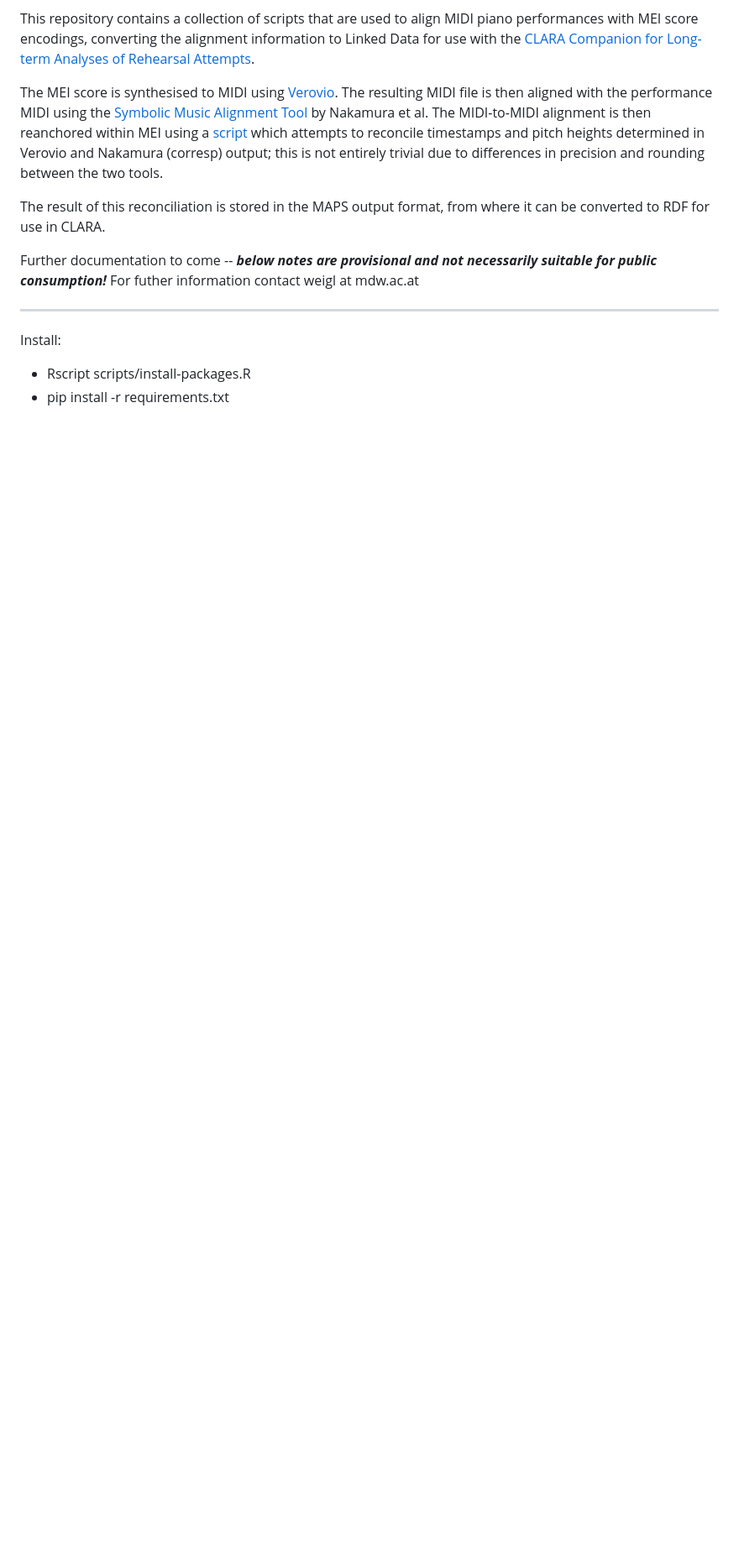
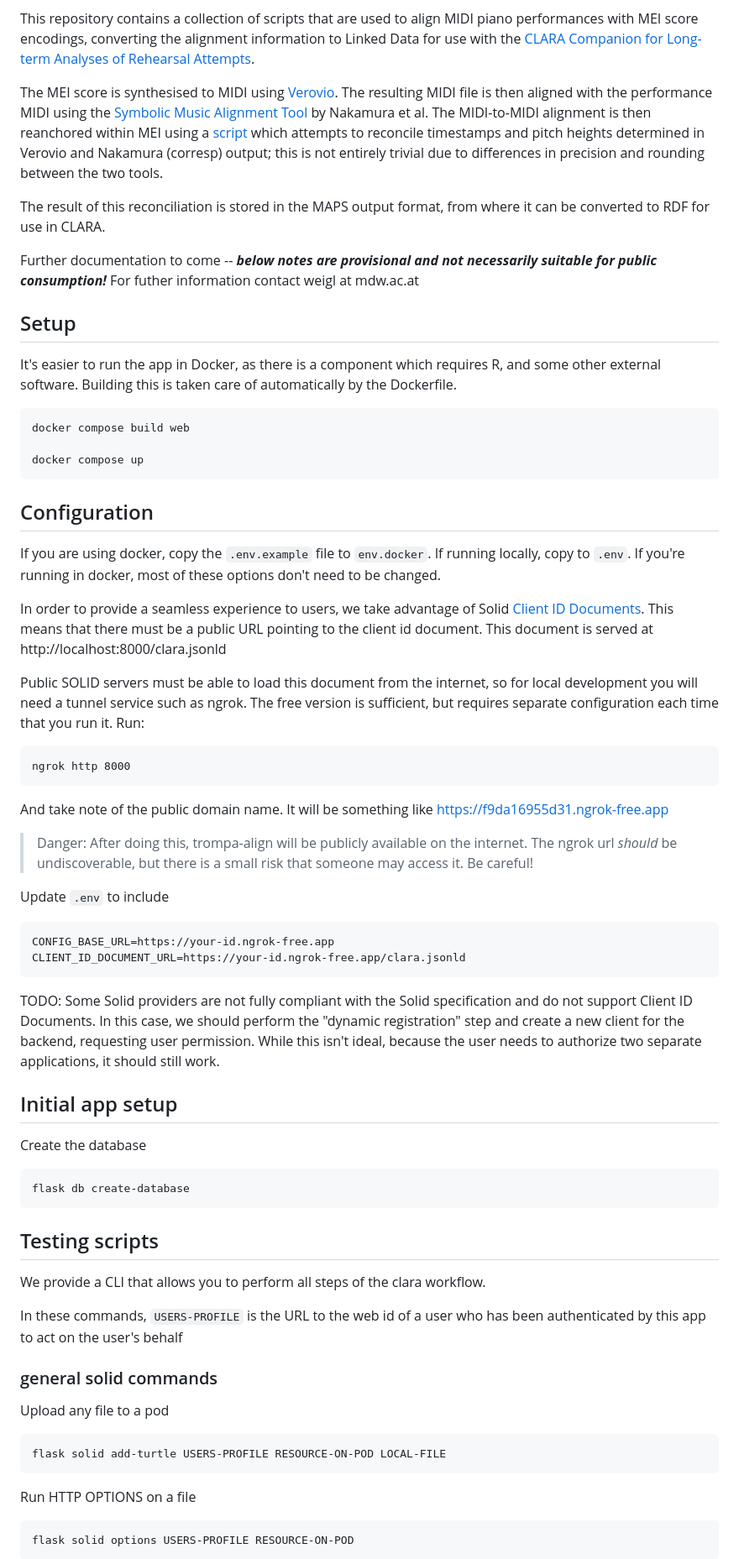
Before and after one commit to trompamusic/trompa-align, a Markdown page: README.md, the part around the change printed below. Shown: that part at 84% size. GitHub-like rendering; blank space fills up the shorter version.

```diff
--- a/README.md
+++ b/README.md
@@ -64,13 +12,64 @@ The result of this reconciliation is stored in the MAPS output format, from wher
 
 Further documentation to come -- ***below notes are provisional and not necessarily suitable for public consumption!*** For futher information contact weigl at mdw.ac.at
 
+## Setup
+It's easier to run the app in Docker, as there is a component which requires R, and some
+other external software. Building this is taken care of automatically by the Dockerfile.
 
-****
+    docker compose build web
+
+    docker compose up
+
+## Configuration
+
+If you are using docker, copy the `.env.example` file to `env.docker`. If running locally, copy to `.env`.
+If you're running in docker, most of these options don't need to be changed.
+
+In order to provide a seamless experience to users, we take advantage of Solid [Client ID Documents](https://solidproject.org/TR/oidc#clientids-document). This means that there must be a public URL pointing to
+the client id document. This document is served at http://localhost:8000/clara.jsonld
+
+Public SOLID servers must be able to load this document from the internet, so for local development you will
+need a tunnel service such as ngrok. The free version is sufficient, but requires separate configuration
+each time that you run it. Run:
+
+    ngrok http 8000
+
+And take note of the public domain name. It will be something like https://f9da16955d31.ngrok-free.app
+
+> Danger: After doing this, trompa-align will be publicly available on the internet. The ngrok url _should_ be
+> undiscoverable, but there is a small risk that someone may access it. Be careful!
+
+Update `.env` to include
+
+    CONFIG_BASE_URL=https://your-id.ngrok-free.app
+    CLIENT_ID_DOCUMENT_URL=https://your-id.ngrok-free.app/clara.jsonld
+
+TODO: Some Solid providers are not fully compliant with the Solid specification and do not support Client ID Documents. In this case, we should
+  perform the "dynamic registration" step and create a new client for the backend, requesting user permission. While this isn't ideal, because
+  the user needs to authorize two separate applications, it should still work.
 
 
+## Initial app setup
 
-Install:
-* Rscript scripts/install-packages.R
-* pip install -r requirements.txt
+Create the database
+
+    flask db create-database
 
 
+## Testing scripts
+
+We provide a CLI that allows you to perform all steps of the clara workflow.
+
+In these commands, `USERS-PROFILE` is the URL to the web id of a user who has been
+authenticated by this app to act on the user's behalf
+
+### general solid commands
+
+Upload any file to a pod
+
+    flask solid add-turtle USERS-PROFILE RESOURCE-ON-POD LOCAL-FILE
+
+Run HTTP OPTIONS on a file
+
+    flask solid options USERS-PROFILE RESOURCE-ON-POD
+
```
Also changed, not shown: other parts of README.md (+142 -56 lines).
